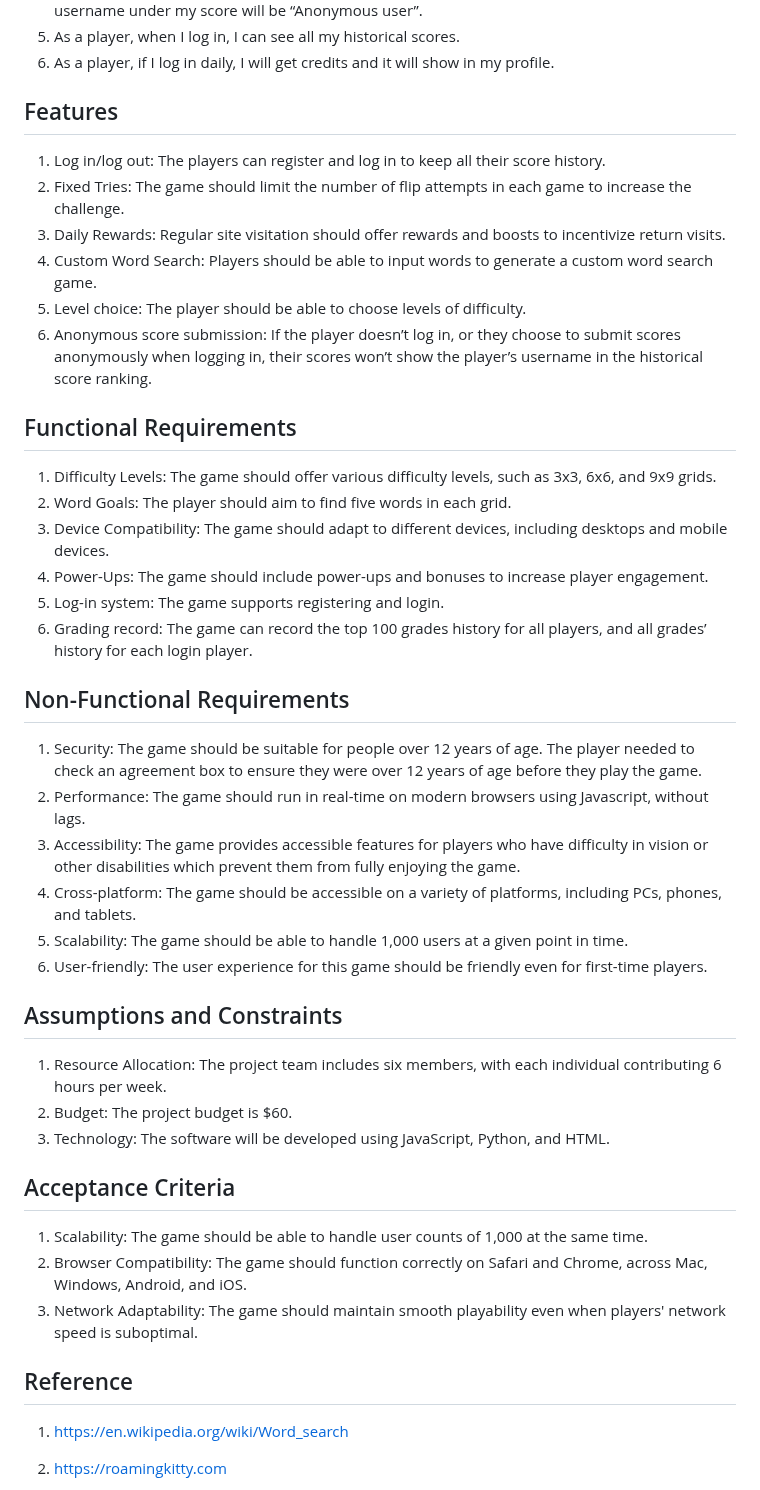
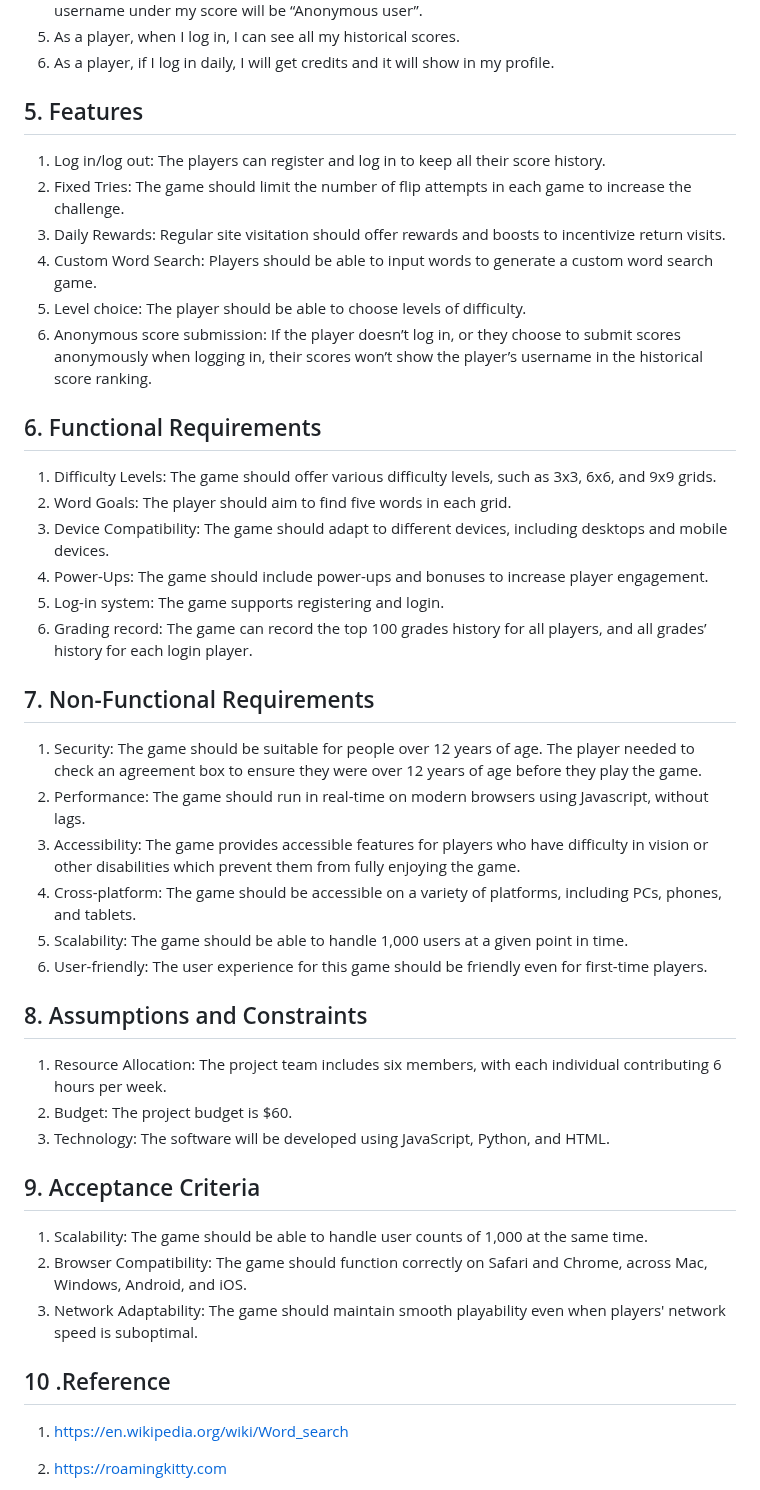
Before and after one commit to warrenlyr/CSS566-Final-Project, a Markdown page: Product Requirements Document/README.md, the part around one of its changes. GitHub-like rendering.

```diff
--- a/Product Requirements Document/README.md
+++ b/Product Requirements Document/README.md
@@ -55,7 +57,7 @@ Specific objectives include:
 5. As a player, when I log in, I can see all my historical scores.
 6. As a player, if I log in daily, I will get credits and it will show in my profile.
 
-## Features
+## 5. Features
 
 1. Log in/log out: The players can register and log in to keep all their score history.
 2. Fixed Tries: The game should limit the number of flip attempts in each game to increase the challenge.
@@ -64,7 +66,7 @@ Specific objectives include:
 5. Level choice: The player should be able to choose levels of difficulty.
 6. Anonymous score submission: If the player doesn’t log in, or they choose to submit scores anonymously when logging in, their scores won’t show the player’s username in the historical score ranking.
 
-## Functional Requirements
+## 6. Functional Requirements
 
 1. Difficulty Levels: The game should offer various difficulty levels, such as 3x3, 6x6, and 9x9 grids.
 2. Word Goals: The player should aim to find five words in each grid.
@@ -73,7 +75,7 @@ Specific objectives include:
 5. Log-in system: The game supports registering and login.
 6. Grading record: The game can record the top 100 grades history for all players, and all grades’ history for each login player.
 
-## Non-Functional Requirements
+## 7. Non-Functional Requirements
 
 1. Security: The game should be suitable for people over 12 years of age. The player needed to check an agreement box to ensure they were over 12 years of age before they play the game.
 2. Performance: The game should run in real-time on modern browsers using Javascript, without lags.
@@ -82,19 +84,19 @@ Specific objectives include:
 5. Scalability: The game should be able to handle 1,000 users at a given point in time.
 6. User-friendly: The user experience for this game should be friendly even for first-time players.
 
-## Assumptions and Constraints
+## 8. Assumptions and Constraints
 
 1. Resource Allocation: The project team includes six members, with each individual contributing 6 hours per week.
 2. Budget: The project budget is $60.
 3. Technology: The software will be developed using JavaScript, Python, and HTML.
 
-## Acceptance Criteria
+## 9. Acceptance Criteria
 
 1. Scalability: The game should be able to handle user counts of 1,000 at the same time.
 2. Browser Compatibility: The game should function correctly on Safari and Chrome, across Mac, Windows, Android, and iOS.
 3. Network Adaptability: The game should maintain smooth playability even when players' network speed is suboptimal.
 
-## Reference
+## 10 .Reference
 
 1. https://en.wikipedia.org/wiki/Word_search
 
```
Also changed, not shown: other parts of Product Requirements Document/README.md (+16 -14 lines).
